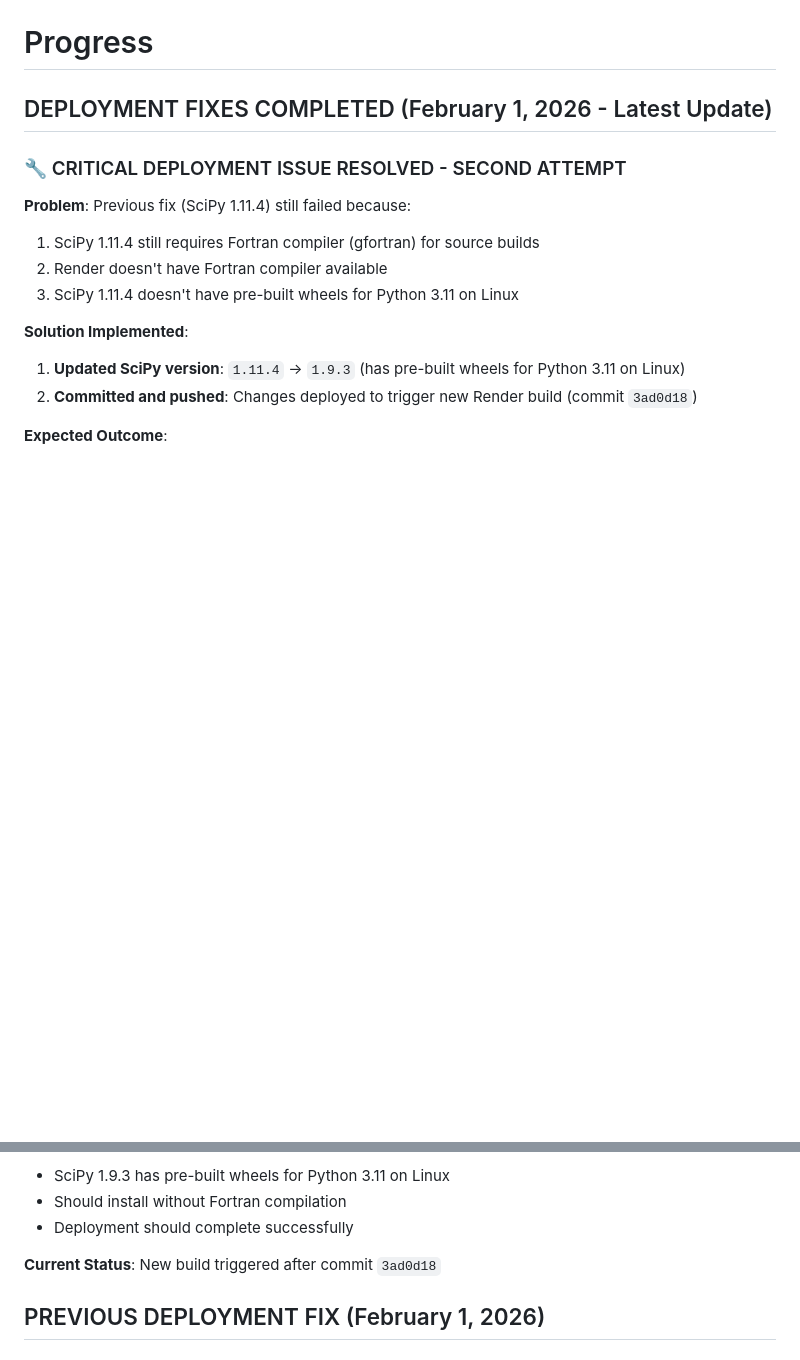
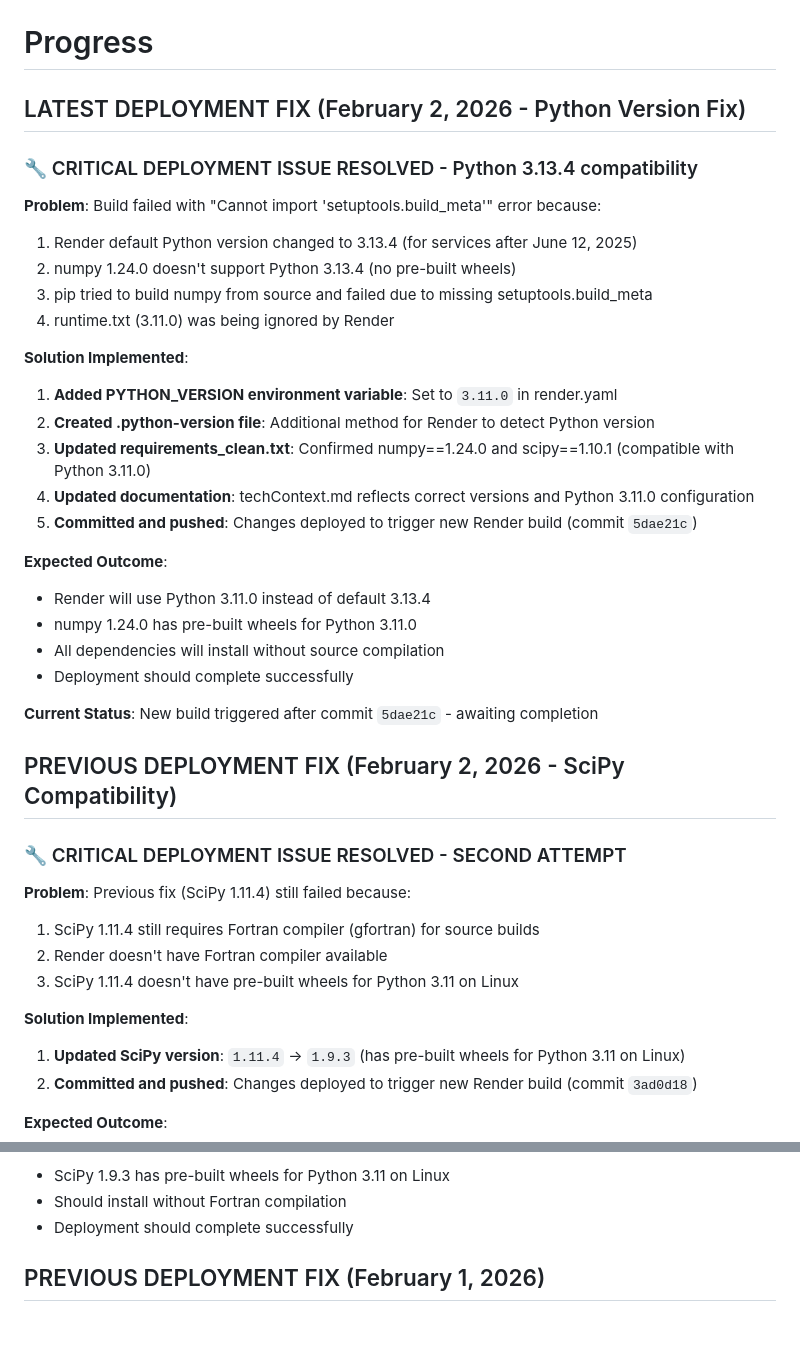
Before and after one commit to kalvisl/dj-tool, a Markdown page: cline_docs/progress.md, 2 parts joined by grey strips. GitHub-like rendering; blank space fills up the shorter version.

```diff
--- a/cline_docs/progress.md
+++ b/cline_docs/progress.md
@@ -1,6 +1,34 @@
 # Progress
 
-## DEPLOYMENT FIXES COMPLETED (February 1, 2026 - Latest Update)
+## LATEST DEPLOYMENT FIX (February 2, 2026 - Python Version Fix)
+
+### 🔧 CRITICAL DEPLOYMENT ISSUE RESOLVED - Python 3.13.4 compatibility
+
+**Problem**: Build failed with "Cannot import 'setuptools.build_meta'" error because:
+
+1. Render default Python version changed to 3.13.4 (for services after June 12, 2025)
+2. numpy 1.24.0 doesn't support Python 3.13.4 (no pre-built wheels)
+3. pip tried to build numpy from source and failed due to missing setuptools.build_meta
+4. runtime.txt (3.11.0) was being ignored by Render
+
+**Solution Implemented**:
+
+1. **Added PYTHON_VERSION environment variable**: Set to `3.11.0` in render.yaml
+2. **Created .python-version file**: Additional method for Render to detect Python version
+3. **Updated requirements_clean.txt**: Confirmed numpy==1.24.0 and scipy==1.10.1 (compatible with Python 3.11.0)
+4. **Updated documentation**: techContext.md reflects correct versions and Python 3.11.0 configuration
+5. **Committed and pushed**: Changes deployed to trigger new Render build (commit `5dae21c`)
+
+**Expected Outcome**:
+
+- Render will use Python 3.11.0 instead of default 3.13.4
+- numpy 1.24.0 has pre-built wheels for Python 3.11.0
+- All dependencies will install without source compilation
+- Deployment should complete successfully
+
+**Current Status**: New build triggered after commit `5dae21c` - awaiting completion
+
+## PREVIOUS DEPLOYMENT FIX (February 2, 2026 - SciPy Compatibility)
 
 ### 🔧 CRITICAL DEPLOYMENT ISSUE RESOLVED - SECOND ATTEMPT
 
@@ -20,8 +48,6 @@
 - SciPy 1.9.3 has pre-built wheels for Python 3.11 on Linux
 - Should install without Fortran compilation
 - Deployment should complete successfully
-
-**Current Status**: New build triggered after commit `3ad0d18`
 
 ## PREVIOUS DEPLOYMENT FIX (February 1, 2026)
 
```
Also changed, not shown: cline_docs/activeContext.md (+39 -11 lines).
